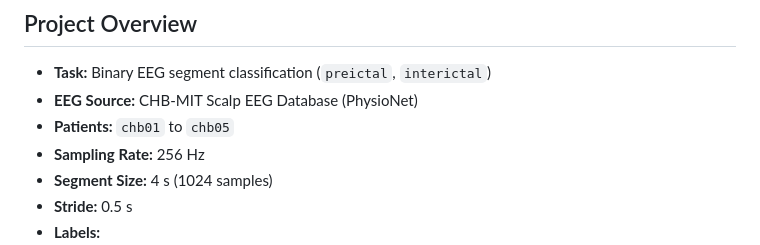
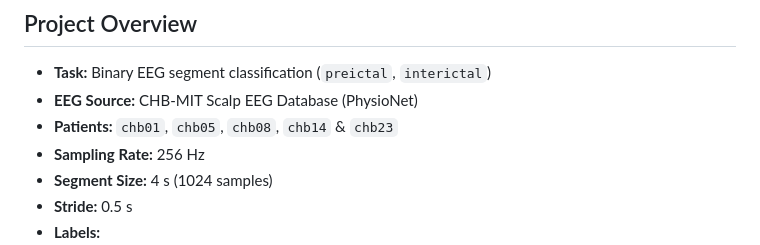
Before and after one commit to Anishreddy-gith/Multi-Channel-Epileptic-Seizure-Prediction, a Markdown page: README.md, the part around the change. GitHub-like rendering.

```diff
--- a/README.md
+++ b/README.md
@@ -28,7 +28,7 @@ Submitted to **IEEE EMBS Pune Chapter**.
 ## Project Overview
 - **Task:** Binary EEG segment classification (`preictal`, `interictal`)
 - **EEG Source:** CHB-MIT Scalp EEG Database (PhysioNet)
-- **Patients:** `chb01` to `chb05`
+- **Patients:** `chb01`, `chb05`, `chb08`, `chb14` & `chb23`
 - **Sampling Rate:** 256 Hz
 - **Segment Size:** 4 s (1024 samples)
 - **Stride:** 0.5 s
```
